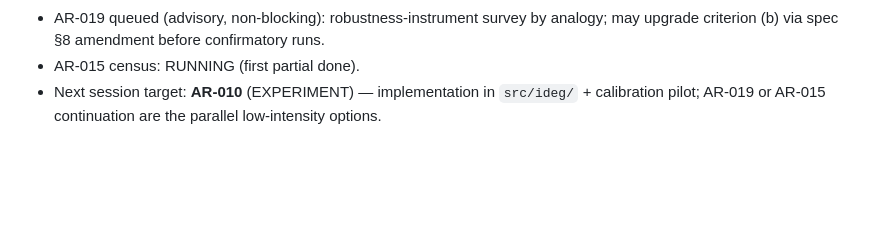
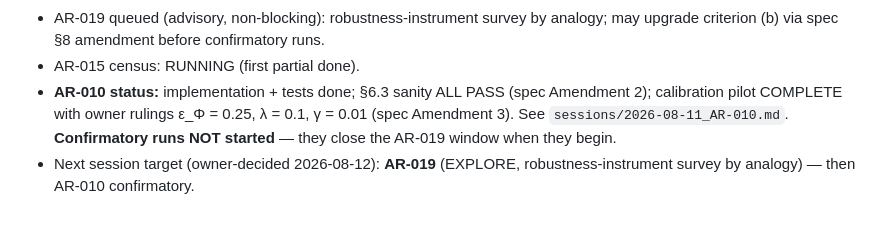
Before and after one commit to olegroshka/ideg, a Markdown page: CLAUDE.md, the part around the change. Rendered like a GitHub page; blank space fills up the shorter version.

Commit message:
Point next session at AR-019 (owner decision 2026-08-12)
Co-Authored-By: Claude Fable 5 <noreply@anthropic.com>
Claude-Session: https://claude.ai/code/session_011Lueaw2Ra6kwP7kaKTeW2z

```diff
--- a/CLAUDE.md
+++ b/CLAUDE.md
@@ -89,6 +89,10 @@ results/     run outputs, figures, serialized data (gitignored where large)
   analogy; may upgrade criterion (b) via spec §8 amendment before
   confirmatory runs.
 - AR-015 census: RUNNING (first partial done).
-- Next session target: **AR-010** (EXPERIMENT) — implementation in
-  `src/ideg/` + calibration pilot; AR-019 or AR-015 continuation are the
-  parallel low-intensity options.
+- **AR-010 status:** implementation + tests done; §6.3 sanity ALL PASS
+  (spec Amendment 2); calibration pilot COMPLETE with owner rulings
+  ε_Φ = 0.25, λ = 0.1, γ = 0.01 (spec Amendment 3). See
+  `sessions/2026-08-11_AR-010.md`. **Confirmatory runs NOT started** —
+  they close the AR-019 window when they begin.
+- Next session target (owner-decided 2026-08-12): **AR-019** (EXPLORE,
+  robustness-instrument survey by analogy) — then AR-010 confirmatory.
```
